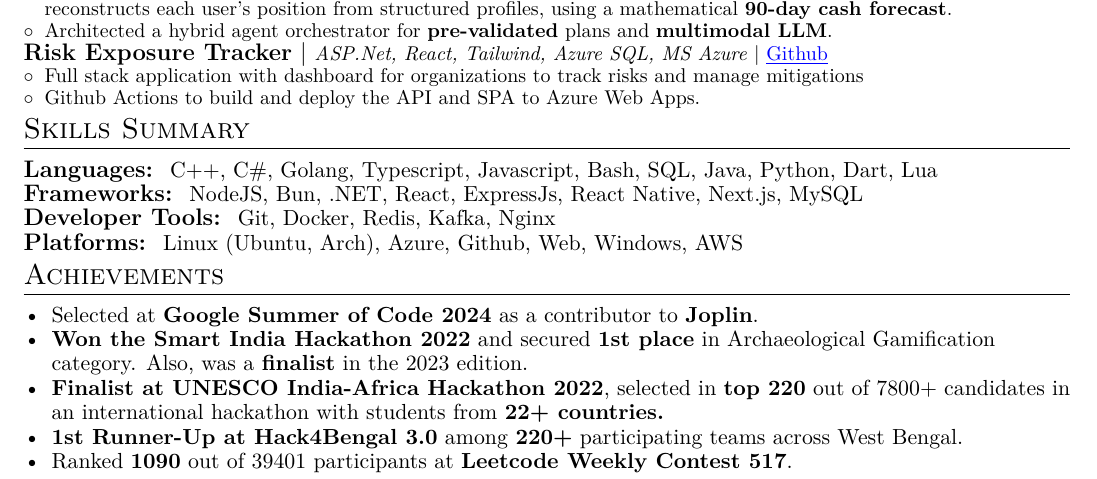
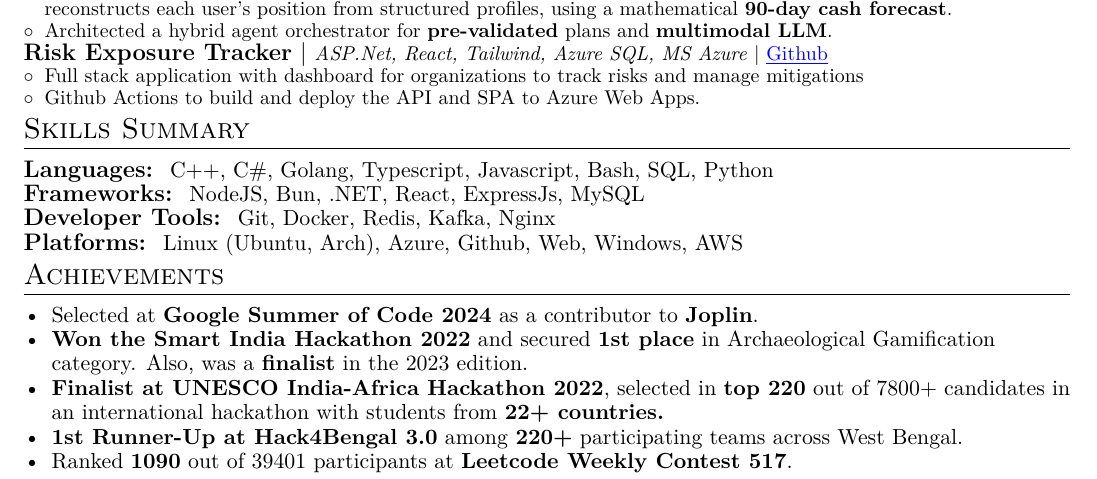
Before and after one commit to DarkFalc0n/resume, a LaTeX document (main.tex): part of the page, cut so that both start at the same text. Compiled offline with pdfLaTeX; a LaTeX package or settings file that is missing is left out.

Commit message:
chore: trim skills

```diff
--- a/main.tex
+++ b/main.tex
@@ -166,8 +166,8 @@
 %-----------SKILLS-----------------
 \section{Skills Summary}
 \resumeSubHeadingListStart
-  \resumeSubItem{Languages:}{~C++, C\#, Golang, Typescript, Javascript, Bash, SQL, Java, Python, Dart, Lua}
-  \resumeSubItem{Frameworks:}{~NodeJS, Bun, .NET, React, ExpressJs, React Native, Next.js, MySQL}
+  \resumeSubItem{Languages:}{~C++, C\#, Golang, Typescript, Javascript, Bash, SQL, Python}
+  \resumeSubItem{Frameworks:}{~NodeJS, Bun, .NET, React, ExpressJs, MySQL}
   \resumeSubItem{Developer Tools:}{~Git, Docker, Redis, Kafka, Nginx}
   \resumeSubItem{Platforms:}{~Linux (Ubuntu, Arch), Azure, Github, Web, Windows, AWS}
 \resumeSubHeadingListEnd
```
